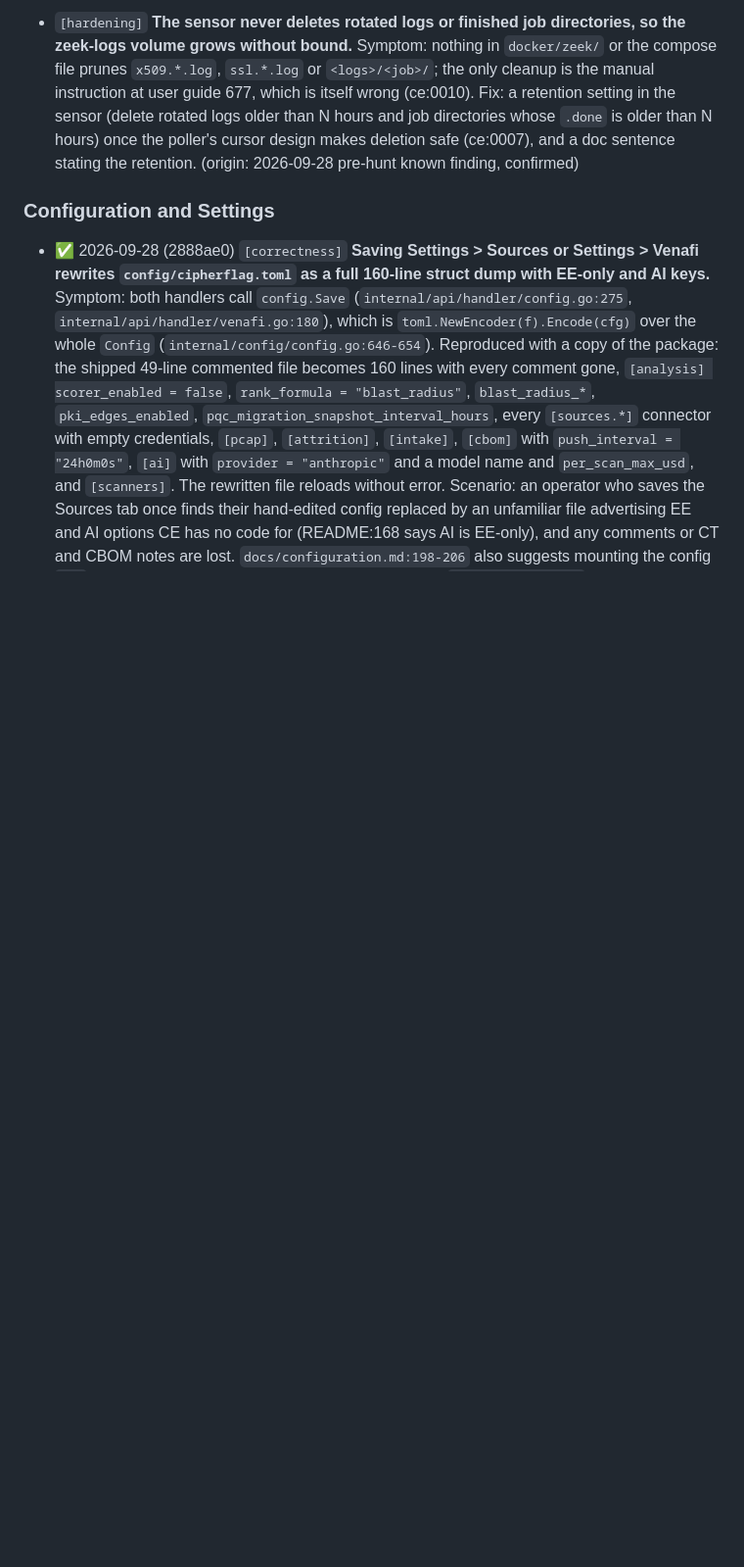
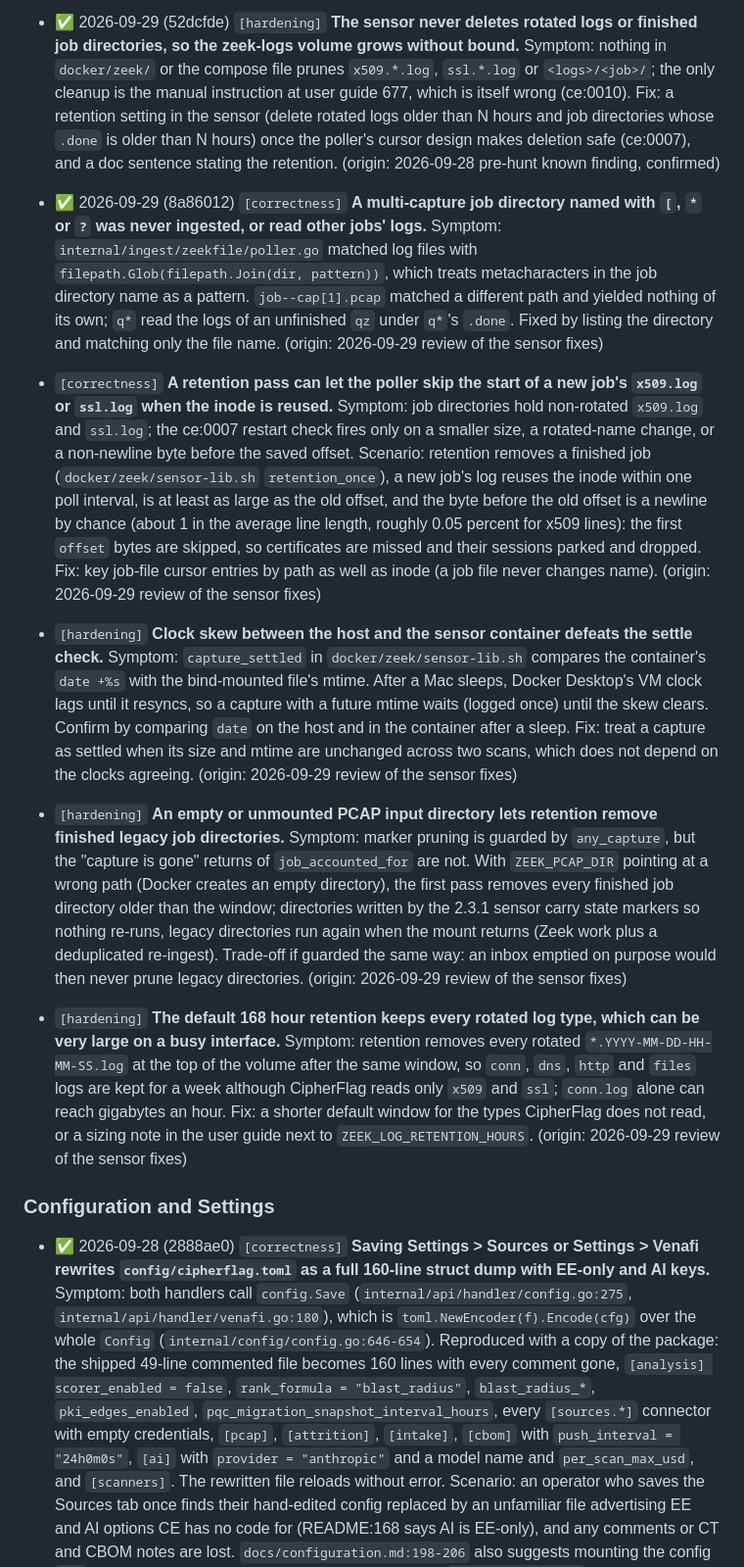
Before and after one commit to net4n6-dev/cipherflag, a Markdown page: docs/roadmap.md, the part around one of its changes. Shown at 98% size. GitHub-like rendering; blank space fills up the shorter version.

Commit message:
docs(roadmap): mark ce:0009 to ce:0012 delivered; file ce:0040 to ce:0044

```diff
--- a/docs/roadmap.md
+++ b/docs/roadmap.md
@@ -51,5 +51,15 @@ Found by a three-reviewer pass over `fix/2.3.1-zeek-ingest` (the five commits on
 
-- `[hardening]` **The sensor never deletes rotated logs or finished job directories, so the zeek-logs volume grows without bound.** Symptom: nothing in `docker/zeek/` or the compose file prunes `x509.*.log`, `ssl.*.log` or `<logs>/<job>/`; the only cleanup is the manual instruction at user guide 677, which is itself wrong (ce:0010). Fix: a retention setting in the sensor (delete rotated logs older than N hours and job directories whose `.done` is older than N hours) once the poller's cursor design makes deletion safe (ce:0007), and a doc sentence stating the retention. (origin: 2026-09-28 pre-hunt known finding, confirmed) <!-- ce:0012 -->
+- ✅ 2026-09-29 (52dcfde) `[hardening]` **The sensor never deletes rotated logs or finished job directories, so the zeek-logs volume grows without bound.** Symptom: nothing in `docker/zeek/` or the compose file prunes `x509.*.log`, `ssl.*.log` or `<logs>/<job>/`; the only cleanup is the manual instruction at user guide 677, which is itself wrong (ce:0010). Fix: a retention setting in the sensor (delete rotated logs older than N hours and job directories whose `.done` is older than N hours) once the poller's cursor design makes deletion safe (ce:0007), and a doc sentence stating the retention. (origin: 2026-09-28 pre-hunt known finding, confirmed) <!-- ce:0012 -->
+
+- ✅ 2026-09-29 (8a86012) `[correctness]` **A multi-capture job directory named with `[`, `*` or `?` was never ingested, or read other jobs' logs.** Symptom: `internal/ingest/zeekfile/poller.go` matched log files with `filepath.Glob(filepath.Join(dir, pattern))`, which treats metacharacters in the job directory name as a pattern. `job--cap[1].pcap` matched a different path and yielded nothing of its own; `q*` read the logs of an unfinished `qz` under `q*`'s `.done`. Fixed by listing the directory and matching only the file name. (origin: 2026-09-29 review of the sensor fixes) <!-- ce:0040 -->
+
+- `[correctness]` **A retention pass can let the poller skip the start of a new job's `x509.log` or `ssl.log` when the inode is reused.** Symptom: job directories hold non-rotated `x509.log` and `ssl.log`; the ce:0007 restart check fires only on a smaller size, a rotated-name change, or a non-newline byte before the saved offset. Scenario: retention removes a finished job (`docker/zeek/sensor-lib.sh` `retention_once`), a new job's log reuses the inode within one poll interval, is at least as large as the old offset, and the byte before the old offset is a newline by chance (about 1 in the average line length, roughly 0.05 percent for x509 lines): the first `offset` bytes are skipped, so certificates are missed and their sessions parked and dropped. Fix: key job-file cursor entries by path as well as inode (a job file never changes name). (origin: 2026-09-29 review of the sensor fixes) <!-- ce:0041 -->
+
+- `[hardening]` **Clock skew between the host and the sensor container defeats the settle check.** Symptom: `capture_settled` in `docker/zeek/sensor-lib.sh` compares the container's `date +%s` with the bind-mounted file's mtime. After a Mac sleeps, Docker Desktop's VM clock lags until it resyncs, so a capture with a future mtime waits (logged once) until the skew clears. Confirm by comparing `date` on the host and in the container after a sleep. Fix: treat a capture as settled when its size and mtime are unchanged across two scans, which does not depend on the clocks agreeing. (origin: 2026-09-29 review of the sensor fixes) <!-- ce:0042 -->
+
+- `[hardening]` **An empty or unmounted PCAP input directory lets retention remove finished legacy job directories.** Symptom: marker pruning is guarded by `any_capture`, but the "capture is gone" returns of `job_accounted_for` are not. With `ZEEK_PCAP_DIR` pointing at a wrong path (Docker creates an empty directory), the first pass removes every finished job directory older than the window; directories written by the 2.3.1 sensor carry state markers so nothing re-runs, legacy directories run again when the mount returns (Zeek work plus a deduplicated re-ingest). Trade-off if guarded the same way: an inbox emptied on purpose would then never prune legacy directories. (origin: 2026-09-29 review of the sensor fixes) <!-- ce:0043 -->
+
+- `[hardening]` **The default 168 hour retention keeps every rotated log type, which can be very large on a busy interface.** Symptom: retention removes every rotated `*.YYYY-MM-DD-HH-MM-SS.log` at the top of the volume after the same window, so `conn`, `dns`, `http` and `files` logs are kept for a week although CipherFlag reads only `x509` and `ssl`; `conn.log` alone can reach gigabytes an hour. Fix: a shorter default window for the types CipherFlag does not read, or a sizing note in the user guide next to `ZEEK_LOG_RETENTION_HOURS`. (origin: 2026-09-29 review of the sensor fixes) <!-- ce:0044 -->
 
 ### Configuration and Settings
 
```
Also changed, not shown: other parts of docs/roadmap.md (+3 -3 lines).
